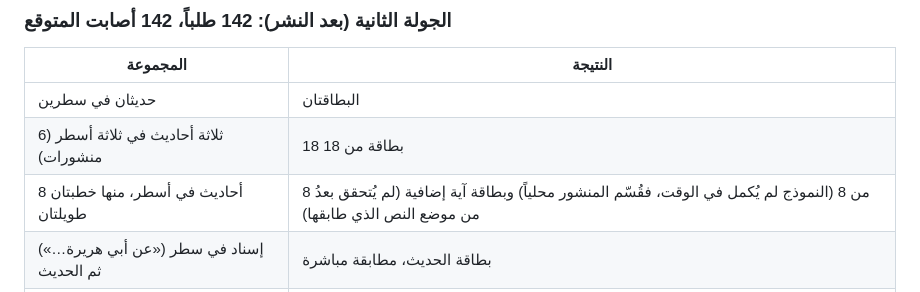
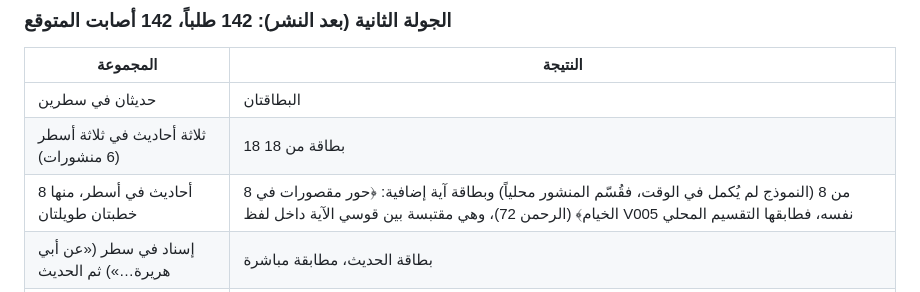
Before and after one commit to mosnidai01-collab/hadith-analyzer, a Markdown page: musnid-starter/docs/test_results.md, the part around the change. GitHub-like rendering.

Commit message:
تقرير الاختبار: بطاقة الآية الإضافية مقتبسة داخل V005 [skip netlify]

```diff
--- a/musnid-starter/docs/test_results.md
+++ b/musnid-starter/docs/test_results.md
@@ -97,7 +97,7 @@ P01، P02، P04، P10، وP06 «لو يعلم العباد»: كلها «لم ي
 |---|---|
 | حديثان في سطرين | البطاقتان |
 | ثلاثة أحاديث في ثلاثة أسطر (6 منشورات) | 18 بطاقة من 18 |
-| 8 أحاديث في أسطر، منها خطبتان طويلتان | 8 من 8 (النموذج لم يُكمل في الوقت، فقُسّم المنشور محلياً) وبطاقة آية إضافية (لم يُتحقق بعدُ من موضع النص الذي طابقها) |
+| 8 أحاديث في أسطر، منها خطبتان طويلتان | 8 من 8 (النموذج لم يُكمل في الوقت، فقُسّم المنشور محلياً) وبطاقة آية إضافية: ﴿حور مقصورات في الخيام﴾ (الرحمن 72)، وهي مقتبسة بين قوسي الآية داخل لفظ V005 نفسه، فطابقها التقسيم المحلي |
 | إسناد في سطر («عن أبي هريرة…») ثم الحديث | بطاقة الحديث، مطابقة مباشرة |
 | A، B، C للمداخل الـ54 ذات الأحكام | 54/54، 54/54، 25/25 |
 
```
